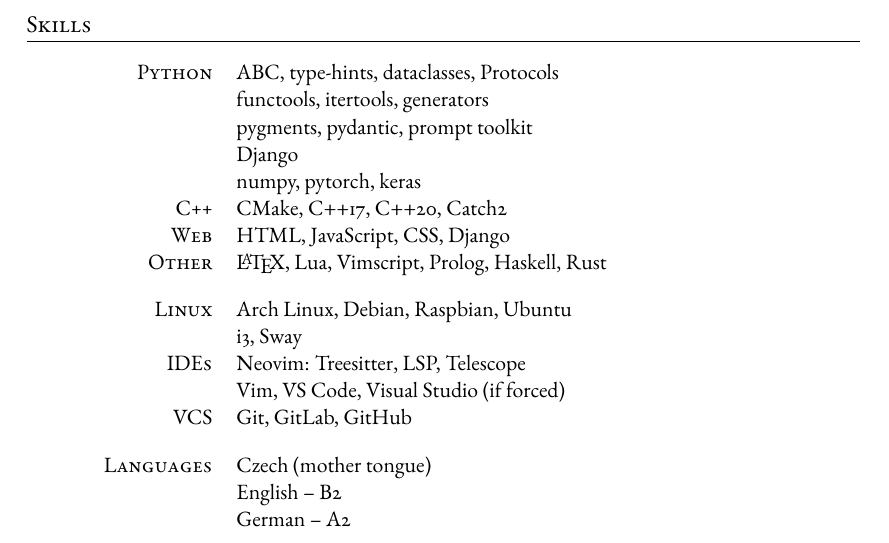
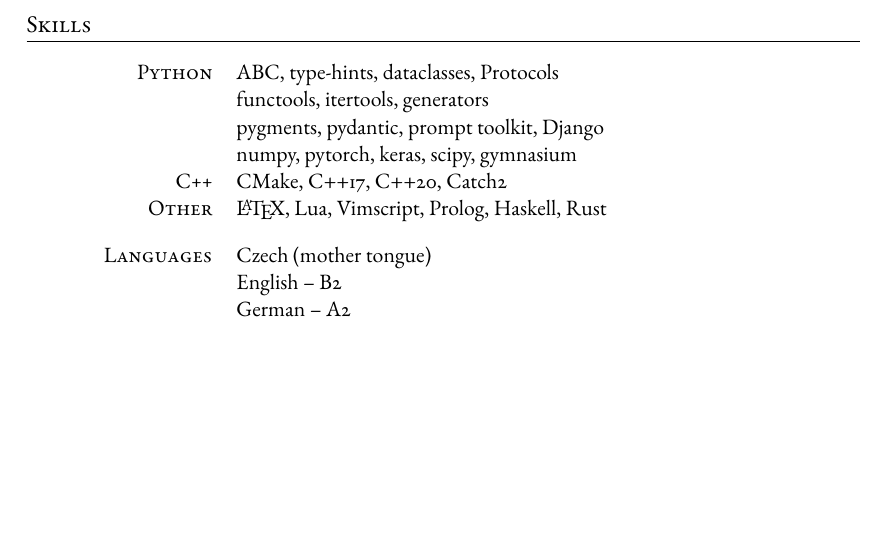
Before and after one commit to furadnik/cv, a LaTeX document (main_en.tex, which reads main.tex): part of page 2 of 2, cut so that both start at the same text. Compiled offline with pdfLaTeX.

Commit message:
feat: remove unnecessary skills

```diff
--- a/main.tex
+++ b/main.tex
@@ -181,23 +181,10 @@
 		\begin{tabularx}{\linewidth}{>{\raggedleft\scshape}p{\splitspace}X}
 			Python                                                & ABC, type-hints, dataclasses, Protocols       \\
 			                                                      & functools, itertools, generators              \\
-			                                                      & pygments, pydantic, prompt toolkit            \\
-			                                                      & Django                                        \\
-									      & numpy, pytorch, keras                         \\
+			                                                      & pygments, pydantic, prompt toolkit, Django    \\
+									      & numpy, pytorch, keras, scipy, gymnasium       \\
 			C++                                                   & CMake, C++17, C++20, Catch2                   \\
-			Web                                                   & HTML, JavaScript, CSS, Django                 \\
 			\IfLanguageName{czech}{Další}{Other}                  & \LaTeX, Lua, Vimscript, Prolog, Haskell, Rust \\
-		\end{tabularx}
-
-		\vspace{9pt}
-
-		\begin{tabularx}{0.97\linewidth}{>{\raggedleft\scshape}p{\splitspace}X}
-			Linux & Arch Linux, Debian, Raspbian, Ubuntu    \\
-			      % & Bash, Zsh                               \\
-			      & i3, Sway                                \\
-			IDEs  & Neovim: Treesitter, LSP, Telescope      \\
-			      & Vim, VS Code, Visual Studio (\IfLanguageName{czech}{jen z donucení}{if forced}) \\
-			VCS   & Git, GitLab, GitHub                     \\
 		\end{tabularx}
 
 		\vspace{9pt}
```
